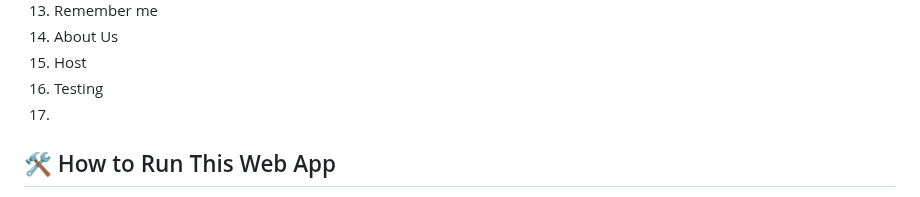
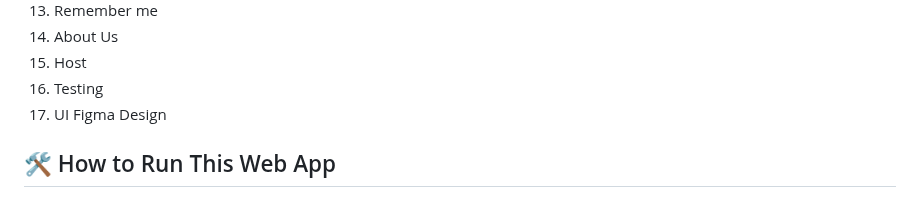
Before and after one commit to ahmednagah031220/fotox, a Markdown page: README.md, the part around the change. Rendered like a GitHub page.

```diff
--- a/README.md
+++ b/README.md
@@ -46,7 +46,7 @@ FOTOX is an innovative platform that leverages artificial intelligence to genera
 14. About Us
 15. Host
 16. Testing
-17.
+17. UI Figma Design
 
 ## 🛠️ How to Run This Web App
 1. Install Node.js on your system.
```
